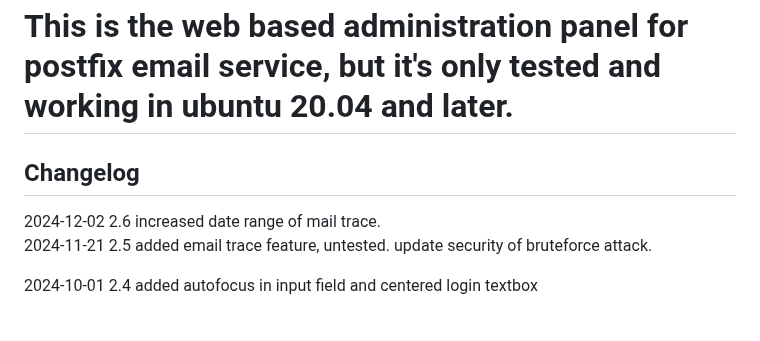
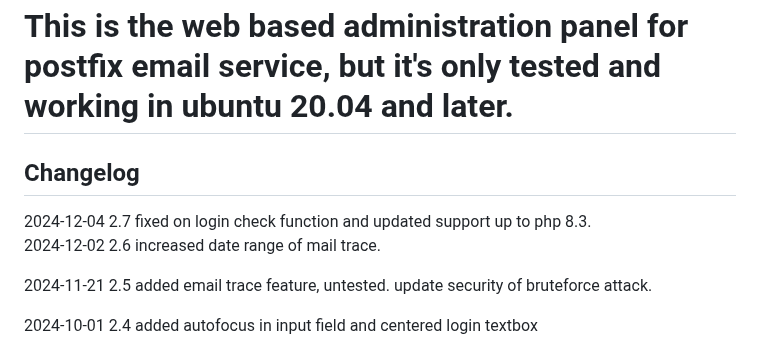
Before and after one commit to alphacycletech/PostfixWebadmin, a Markdown page: README.md, the part around the change. Drawn GitHub-style.

```diff
--- a/README.md
+++ b/README.md
@@ -1,6 +1,8 @@
 <h1>This is the web based administration panel for postfix email service, but it's only tested and working in ubuntu 20.04 and later.</h1>
 
 <h2>Changelog</h2>
+2024-12-04 2.7 fixed on login check function and updated support up to php 8.3.
+
 2024-12-02 2.6 increased date range of mail trace.
 
 2024-11-21 2.5 added email trace feature, untested. update security of bruteforce attack.
```
